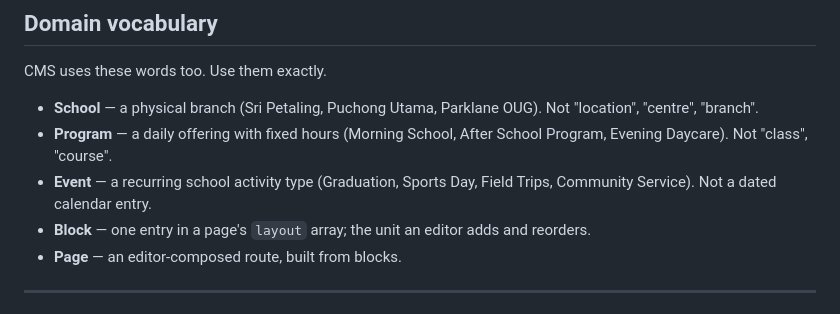
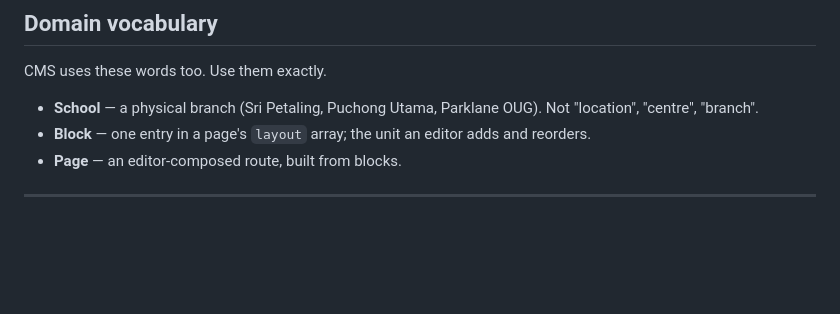
Before and after one commit to chuangcaleb/powerkids-site, a Markdown page: AGENTS.md, the part around the change. Rendered like a GitHub page; blank space fills up the shorter version.

Commit message:
docs: remove unused glossary

```diff
--- a/AGENTS.md
+++ b/AGENTS.md
@@ -22,8 +22,6 @@
 CMS uses these words too. Use them exactly.
 
 - **School** — a physical branch (Sri Petaling, Puchong Utama, Parklane OUG). Not "location", "centre", "branch".
-- **Program** — a daily offering with fixed hours (Morning School, After School Program, Evening Daycare). Not "class", "course".
-- **Event** — a recurring school activity type (Graduation, Sports Day, Field Trips, Community Service). Not a dated calendar entry.
 - **Block** — one entry in a page's `layout` array; the unit an editor adds and reorders.
 - **Page** — an editor-composed route, built from blocks.
 
```
